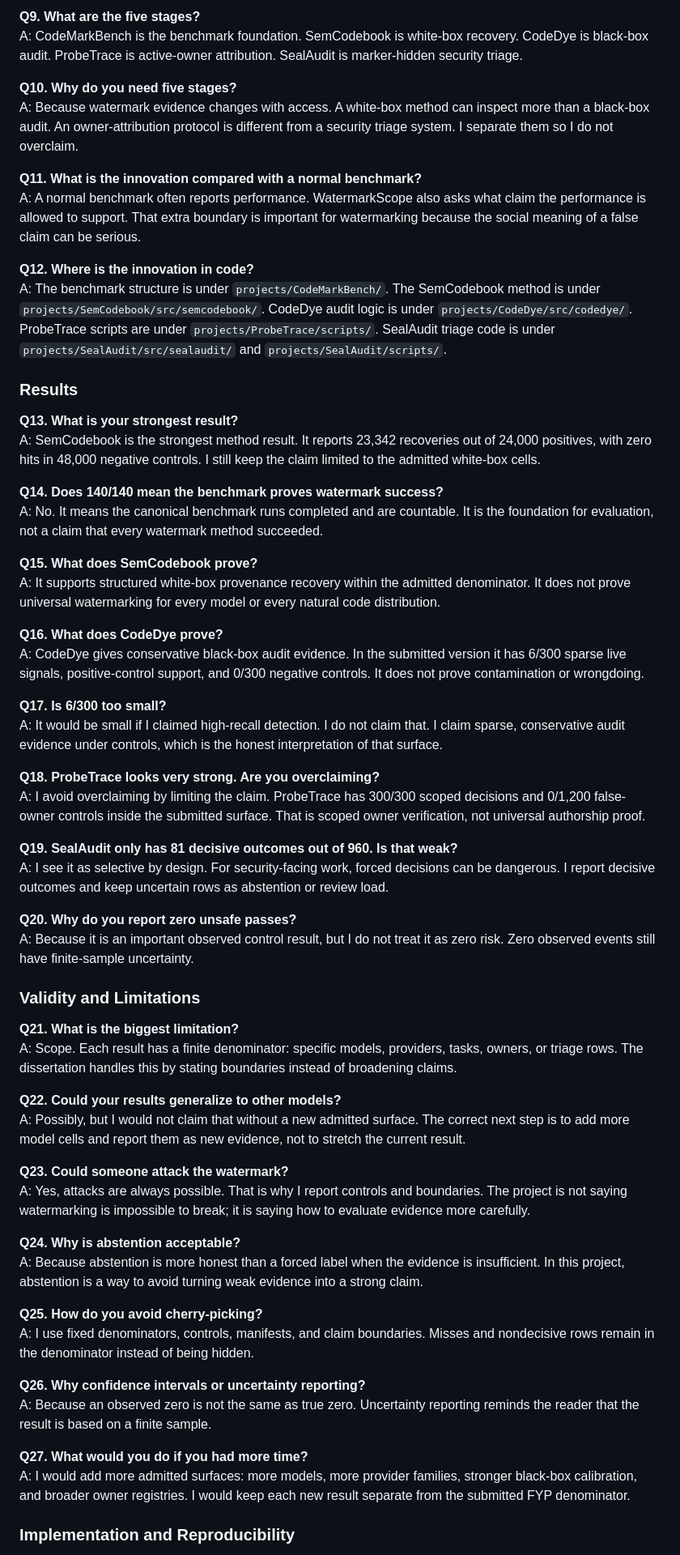
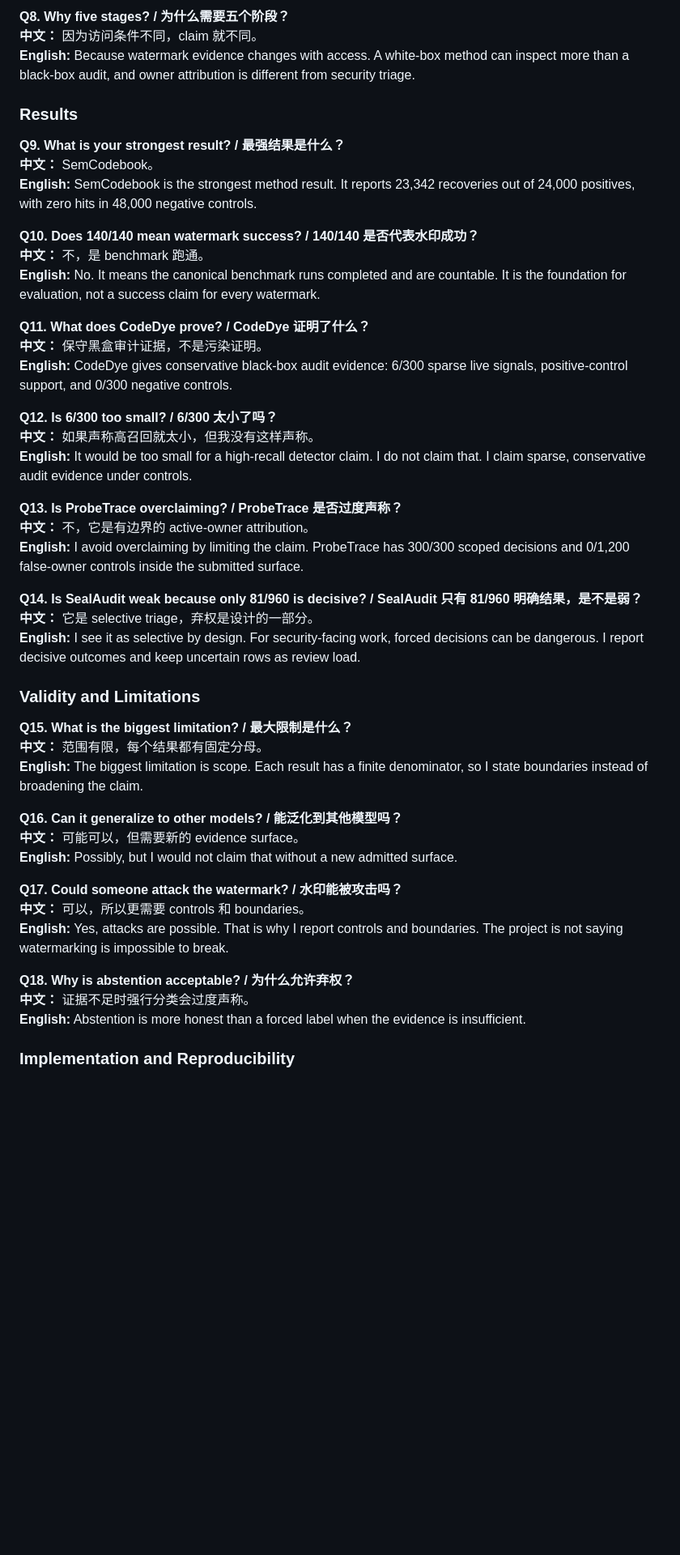
Before and after one commit to Haoyi-Zhang/WatermarkScope, a Markdown page: docs/VIVA_ORAL_SCRIPT_AND_QA.md, the part around one of its changes. Shown at 81% size. Drawn GitHub-style; blank space fills up the shorter version.

```diff
--- a/docs/VIVA_ORAL_SCRIPT_AND_QA.md
+++ b/docs/VIVA_ORAL_SCRIPT_AND_QA.md
@@ -173,64 +182,51 @@ A: SemCodebook is the main method part. It uses structured program carriers and
 
-**Q9. What are the five stages?**
-A: CodeMarkBench is the benchmark foundation. SemCodebook is white-box recovery. CodeDye is black-box audit. ProbeTrace is active-owner attribution. SealAudit is marker-hidden security triage.
-
-**Q10. Why do you need five stages?**
-A: Because watermark evidence changes with access. A white-box method can inspect more than a black-box audit. An owner-attribution protocol is different from a security triage system. I separate them so I do not overclaim.
-
-**Q11. What is the innovation compared with a normal benchmark?**
-A: A normal benchmark often reports performance. WatermarkScope also asks what claim the performance is allowed to support. That extra boundary is important for watermarking because the social meaning of a false claim can be serious.
-
-**Q12. Where is the innovation in code?**
-A: The benchmark structure is under `projects/CodeMarkBench/`. The SemCodebook method is under `projects/SemCodebook/src/semcodebook/`. CodeDye audit logic is under `projects/CodeDye/src/codedye/`. ProbeTrace scripts are under `projects/ProbeTrace/scripts/`. SealAudit triage code is under `projects/SealAudit/src/sealaudit/` and `projects/SealAudit/scripts/`.
+**Q8. Why five stages? / 为什么需要五个阶段？**
+**中文：** 因为访问条件不同，claim 就不同。
+**English:** Because watermark evidence changes with access. A white-box method can inspect more than a black-box audit, and owner attribution is different from security triage.
 
 ### Results
 
-**Q13. What is your strongest result?**
-A: SemCodebook is the strongest method result. It reports 23,342 recoveries out of 24,000 positives, with zero hits in 48,000 negative controls. I still keep the claim limited to the admitted white-box cells.
+**Q9. What is your strongest result? / 最强结果是什么？**
+**中文：** SemCodebook。
+**English:** SemCodebook is the strongest method result. It reports 23,342 recoveries out of 24,000 positives, with zero hits in 48,000 negative controls.
 
-**Q14. Does 140/140 mean the benchmark proves watermark success?**
-A: No. It means the canonical benchmark runs completed and are countable. It is the foundation for evaluation, not a claim that every watermark method succeeded.
+**Q10. Does 140/140 mean watermark success? / 140/140 是否代表水印成功？**
+**中文：** 不，是 benchmark 跑通。
+**English:** No. It means the canonical benchmark runs completed and are countable. It is the foundation for evaluation, not a success claim for every watermark.
 
-**Q15. What does SemCodebook prove?**
-A: It supports structured white-box provenance recovery within the admitted denominator. It does not prove universal watermarking for every model or every natural code distribution.
+**Q11. What does CodeDye prove? / CodeDye 证明了什么？**
+**中文：** 保守黑盒审计证据，不是污染证明。
+**English:** CodeDye gives conservative black-box audit evidence: 6/300 sparse live signals, positive-control support, and 0/300 negative controls.
 
-**Q16. What does CodeDye prove?**
-A: CodeDye gives conservative black-box audit evidence. In the submitted version it has 6/300 sparse live signals, positive-control support, and 0/300 negative controls. It does not prove contamination or wrongdoing.
+**Q12. Is 6/300 too small? / 6/300 太小了吗？**
+**中文：** 如果声称高召回就太小，但我没有这样声称。
+**English:** It would be too small for a high-recall detector claim. I do not claim that. I claim sparse, conservative audit evidence under controls.
 
-**Q17. Is 6/300 too small?**
-A: It would be small if I claimed high-recall detection. I do not claim that. I claim sparse, conservative audit evidence under controls, which is the honest interpretation of that surface.
+**Q13. Is ProbeTrace overclaiming? / ProbeTrace 是否过度声称？**
+**中文：** 不，它是有边界的 active-owner attribution。
+**English:** I avoid overclaiming by limiting the claim. ProbeTrace has 300/300 scoped decisions and 0/1,200 false-owner controls inside the submitted surface.
 
-**Q18. ProbeTrace looks very strong. Are you overclaiming?**
-A: I avoid overclaiming by limiting the claim. ProbeTrace has 300/300 scoped decisions and 0/1,200 false-owner controls inside the submitted surface. That is scoped owner verification, not universal authorship proof.
-
-**Q19. SealAudit only has 81 decisive outcomes out of 960. Is that weak?**
-A: I see it as selective by design. For security-facing work, forced decisions can be dangerous. I report decisive outcomes and keep uncertain rows as abstention or review load.
-
-**Q20. Why do you report zero unsafe passes?**
-A: Because it is an important observed control result, but I do not treat it as zero risk. Zero observed events still have finite-sample uncertainty.
+**Q14. Is SealAudit weak because only 81/960 is decisive? / SealAudit 只有 81/960 明确结果，是不是弱？**
+**中文：** 它是 selective triage，弃权是设计的一部分。
+**English:** I see it as selective by design. For security-facing work, forced decisions can be dangerous. I report decisive outcomes and keep uncertain rows as review load.
 
 ### Validity and Limitations
 
-**Q21. What is the biggest limitation?**
-A: Scope. Each result has a finite denominator: specific models, providers, tasks, owners, or triage rows. The dissertation handles this by stating boundaries instead of broadening claims.
+**Q15. What is the biggest limitation? / 最大限制是什么？**
+**中文：** 范围有限，每个结果都有固定分母。
+**English:** The biggest limitation is scope. Each result has a finite denominator, so I state boundaries instead of broadening the claim.
 
-**Q22. Could your results generalize to other models?**
-A: Possibly, but I would not claim that without a new admitted surface. The correct next step is to add more model cells and report them as new evidence, not to stretch the current result.
+**Q16. Can it generalize to other models? / 能泛化到其他模型吗？**
+**中文：** 可能可以，但需要新的 evidence surface。
+**English:** Possibly, but I would not claim that without a new admitted surface.
 
-**Q23. Could someone attack the watermark?**
-A: Yes, attacks are always possible. That is why I report controls and boundaries. The project is not saying watermarking is impossible to break; it is saying how to evaluate evidence more carefully.
+**Q17. Could someone attack the watermark? / 水印能被攻击吗？**
+**中文：** 可以，所以更需要 controls 和 boundaries。
+**English:** Yes, attacks are possible. That is why I report controls and boundaries. The project is not saying watermarking is impossible to break.
 
-**Q24. Why is abstention acceptable?**
-A: Because abstention is more honest than a forced label when the evidence is insufficient. In this project, abstention is a way to avoid turning weak evidence into a strong claim.
-
-**Q25. How do you avoid cherry-picking?**
-A: I use fixed denominators, controls, manifests, and claim boundaries. Misses and nondecisive rows remain in the denominator instead of being hidden.
-
-**Q26. Why confidence intervals or uncertainty reporting?**
-A: Because an observed zero is not the same as true zero. Uncertainty reporting reminds the reader that the result is based on a finite sample.
-
-**Q27. What would you do if you had more time?**
-A: I would add more admitted surfaces: more models, more provider families, stronger black-box calibration, and broader owner registries. I would keep each new result separate from the submitted FYP denominator.
+**Q18. Why is abstention acceptable? / 为什么允许弃权？**
+**中文：** 证据不足时强行分类会过度声称。
+**English:** Abstention is more honest than a forced label when the evidence is insufficient.
 
 ### Implementation and Reproducibility
 
```
Also changed, not shown: other parts of docs/VIVA_ORAL_SCRIPT_AND_QA.md (+126 -118 lines).
